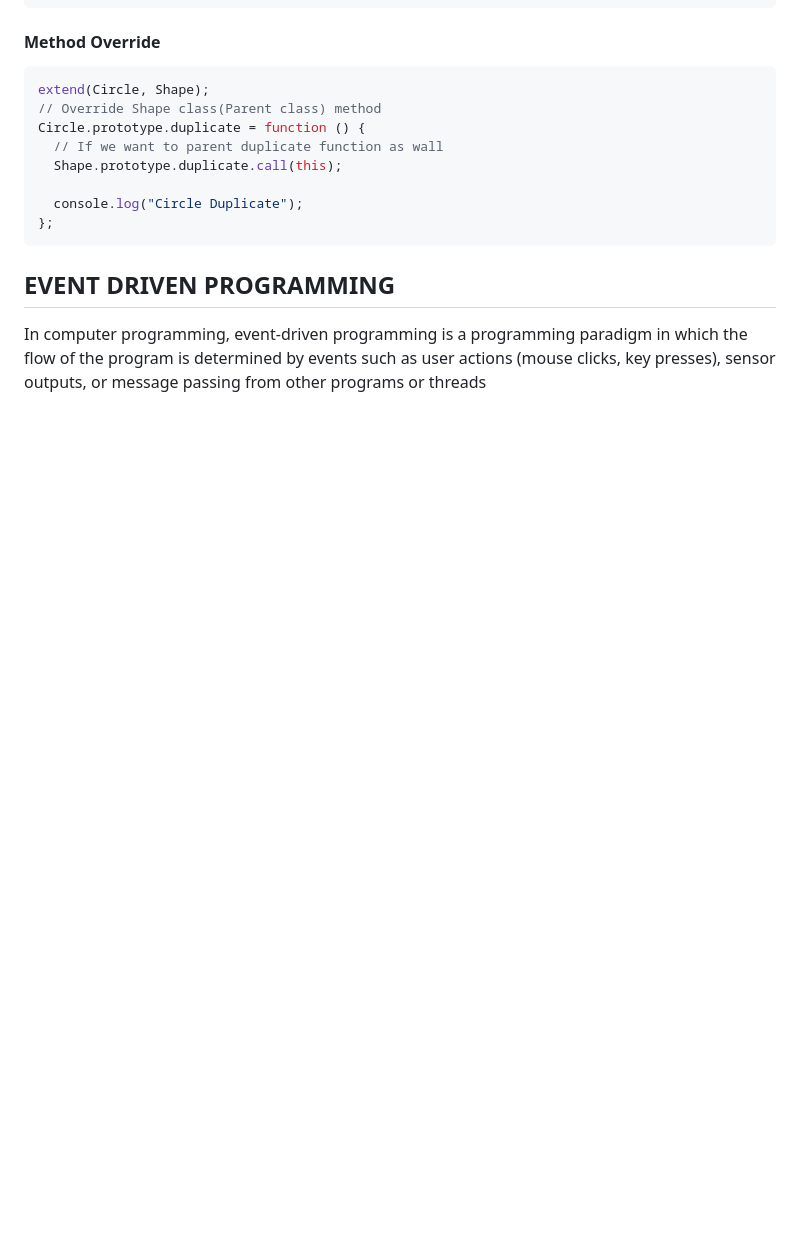
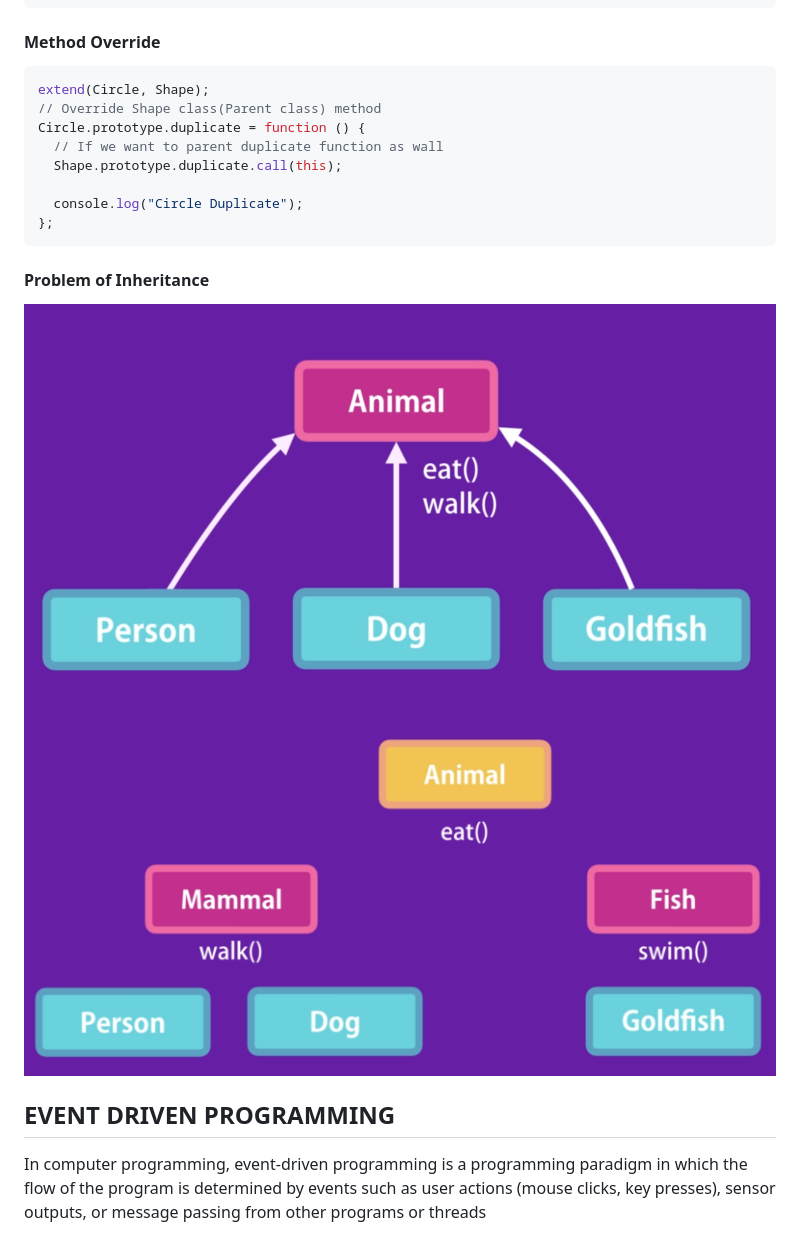
Before and after one commit to raselinfo/p-paradigms, a Markdown page: README.md, the part around the change. GitHub-like rendering; pictures changed too: images/problemofinheritance1.png (added), images/problemofinheritance2.png (added); blank space fills up the shorter version.

Commit message:
docs: Problem of ineritance

````diff
--- a/README.md
+++ b/README.md
@@ -372,6 +372,11 @@ Circle.prototype.duplicate = function () {
 };
 ```
 
+#### Problem of Inheritance
+
+<img src="./images/problemofinheritance1.png"/>
+<img src="./images/problemofinheritance2.png"/>
+
 ## EVENT DRIVEN PROGRAMMING
 
 In computer programming, event-driven programming is a programming paradigm
````
